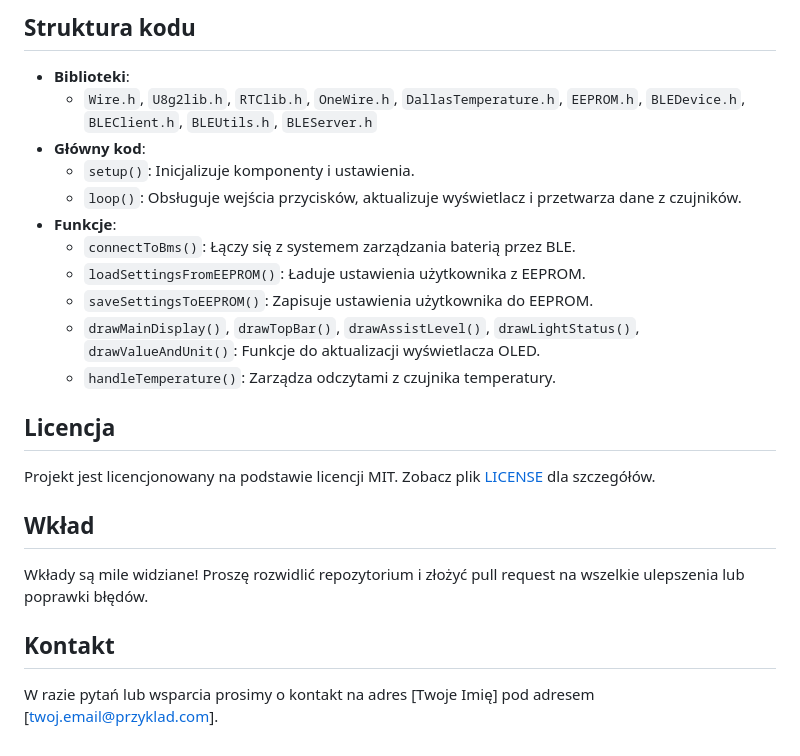
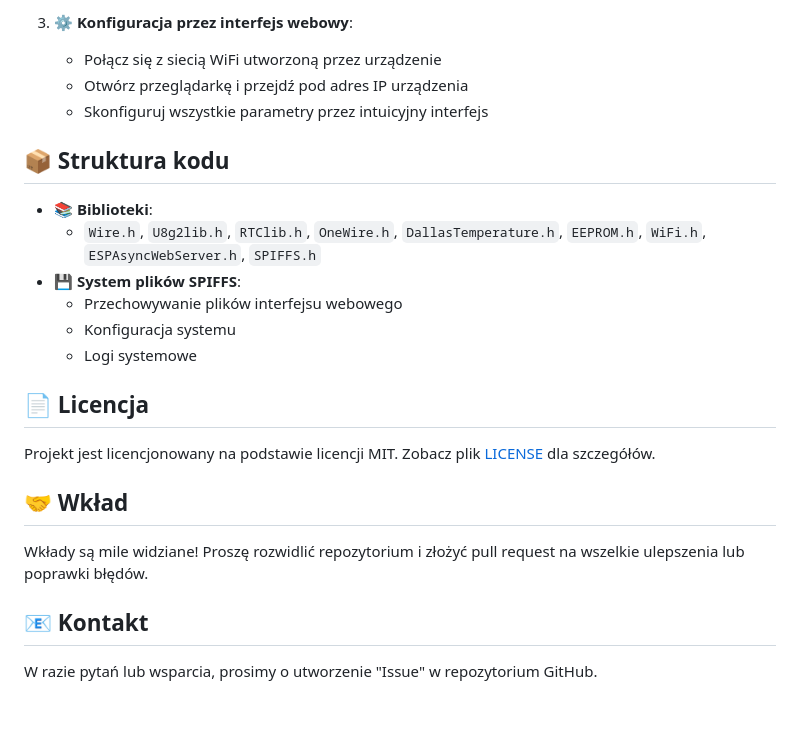
Before and after one commit to pimowo/PMW-Ride-System, a Markdown page: README.md, the part around one of its changes. Drawn GitHub-style; blank space fills up the shorter version.

```diff
--- a/README.md
+++ b/README.md
@@ -53,22 +58,22 @@ e-Bike System by PMW to zaawansowany system zaprojektowany dla rowerów elektryc
 
-## Struktura kodu
-- **Biblioteki**:
-  - `Wire.h`, `U8g2lib.h`, `RTClib.h`, `OneWire.h`, `DallasTemperature.h`, `EEPROM.h`, `BLEDevice.h`, `BLEClient.h`, `BLEUtils.h`, `BLEServer.h`
-- **Główny kod**:
-  - `setup()`: Inicjalizuje komponenty i ustawienia.
-  - `loop()`: Obsługuje wejścia przycisków, aktualizuje wyświetlacz i przetwarza dane z czujników.
-- **Funkcje**:
-  - `connectToBms()`: Łączy się z systemem zarządzania baterią przez BLE.
-  - `loadSettingsFromEEPROM()`: Ładuje ustawienia użytkownika z EEPROM.
-  - `saveSettingsToEEPROM()`: Zapisuje ustawienia użytkownika do EEPROM.
-  - `drawMainDisplay()`, `drawTopBar()`, `drawAssistLevel()`, `drawLightStatus()`, `drawValueAndUnit()`: Funkcje do aktualizacji wyświetlacza OLED.
-  - `handleTemperature()`: Zarządza odczytami z czujnika temperatury.
+3. **⚙️ Konfiguracja przez interfejs webowy**:
+    - Połącz się z siecią WiFi utworzoną przez urządzenie
+    - Otwórz przeglądarkę i przejdź pod adres IP urządzenia
+    - Skonfiguruj wszystkie parametry przez intuicyjny interfejs
 
-## Licencja
+## 📦 Struktura kodu
+- **📚 Biblioteki**:
+  - `Wire.h`, `U8g2lib.h`, `RTClib.h`, `OneWire.h`, `DallasTemperature.h`, `EEPROM.h`, `WiFi.h`, `ESPAsyncWebServer.h`, `SPIFFS.h`
+- **💾 System plików SPIFFS**:
+  - Przechowywanie plików interfejsu webowego
+  - Konfiguracja systemu
+  - Logi systemowe
+
+## 📄 Licencja
 Projekt jest licencjonowany na podstawie licencji MIT. Zobacz plik [LICENSE](LICENSE) dla szczegółów.
 
-## Wkład
+## 🤝 Wkład
 Wkłady są mile widziane! Proszę rozwidlić repozytorium i złożyć pull request na wszelkie ulepszenia lub poprawki błędów.
 
-## Kontakt
-W razie pytań lub wsparcia prosimy o kontakt na adres [Twoje Imię] pod adresem [twoj.email@przyklad.com].
+## 📧 Kontakt
+W razie pytań lub wsparcia, prosimy o utworzenie "Issue" w repozytorium GitHub.
```
Also changed, not shown: other parts of README.md (+42 -37 lines).
